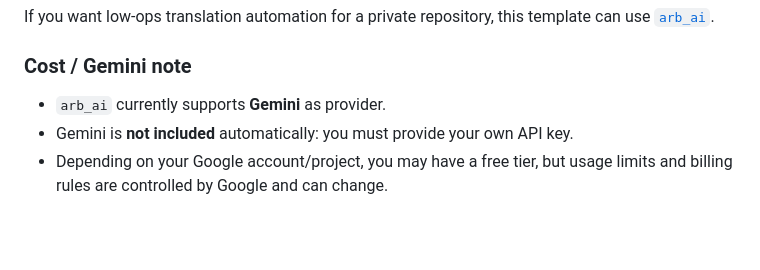
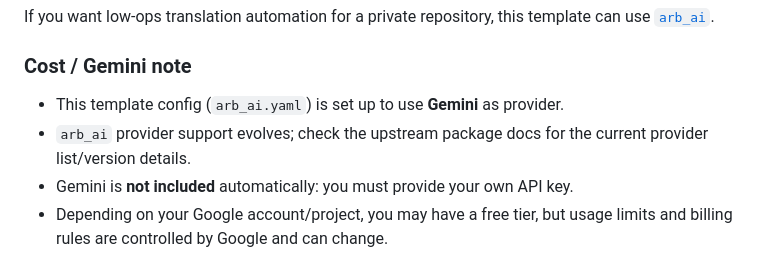
Before and after one commit to Cocotus/flutter_template_appwrite, a Markdown page: README.md, the part around the change. Drawn GitHub-style; blank space fills up the shorter version.

Commit message:
Clarify arb_ai provider wording in README

```diff
--- a/README.md
+++ b/README.md
@@ -127,7 +127,8 @@ If you want low-ops translation automation for a private repository, this templa
 
 ### Cost / Gemini note
 
-- `arb_ai` currently supports **Gemini** as provider.
+- This template config (`arb_ai.yaml`) is set up to use **Gemini** as provider.
+- `arb_ai` provider support evolves; check the upstream package docs for the current provider list/version details.
 - Gemini is **not included** automatically: you must provide your own API key.
 - Depending on your Google account/project, you may have a free tier, but usage limits and billing rules are controlled by Google and can change.
 
```
